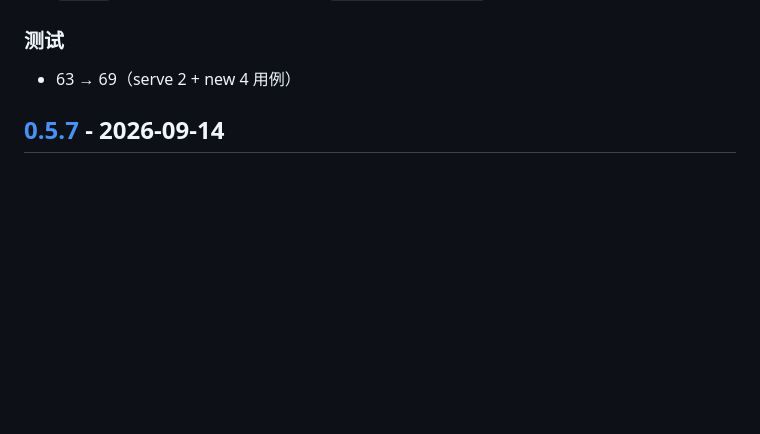
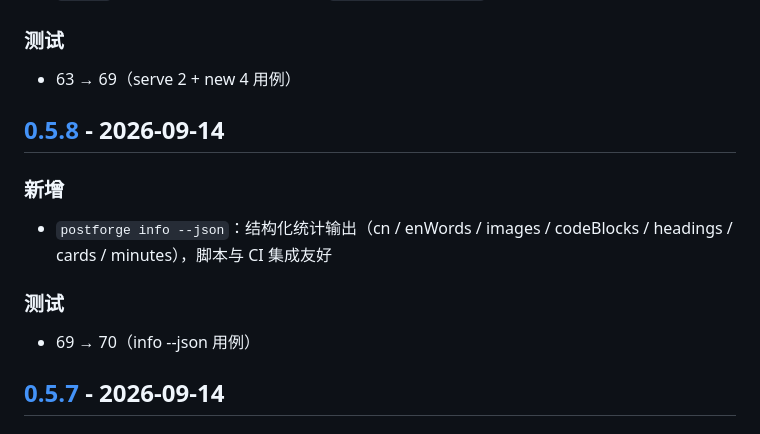
Before and after one commit to la2278647-arch/postforge, a Markdown page: CHANGELOG.md, the part around one of its changes. GitHub-like rendering; blank space fills up the shorter version.

Commit message:
docs: CHANGELOG 补 0.5.8（info --json）

```diff
--- a/CHANGELOG.md
+++ b/CHANGELOG.md
@@ -18,6 +18,16 @@
 ### 测试
 
 - 63 → 69（serve 2 + new 4 用例）
+
+## [0.5.8] - 2026-09-14
+
+### 新增
+
+- `postforge info --json`：结构化统计输出（cn / enWords / images / codeBlocks / headings / cards / minutes），脚本与 CI 集成友好
+
+### 测试
+
+- 69 → 70（info --json 用例）
 
 ## [0.5.7] - 2026-09-14
 
```
Also changed, not shown: other parts of CHANGELOG.md (+1 -0 lines).
